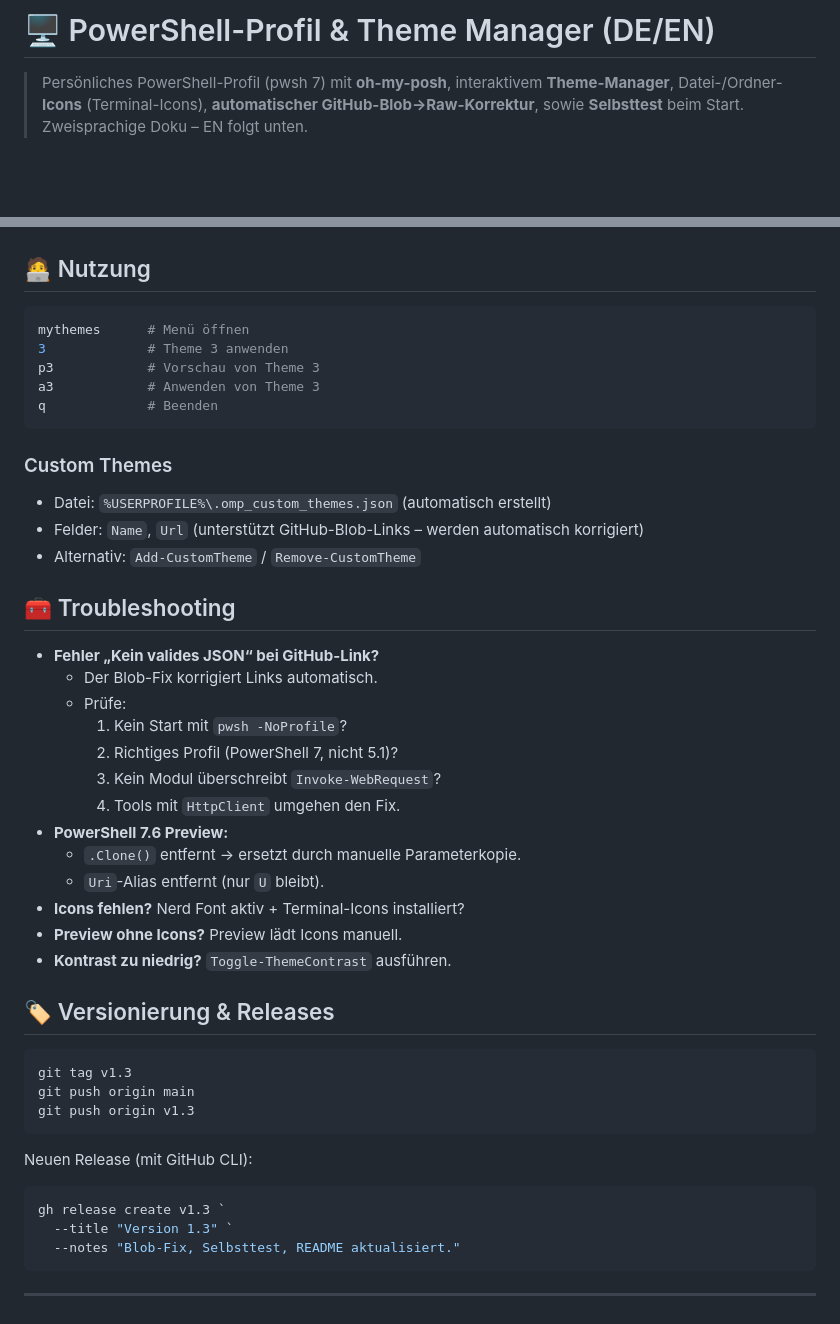
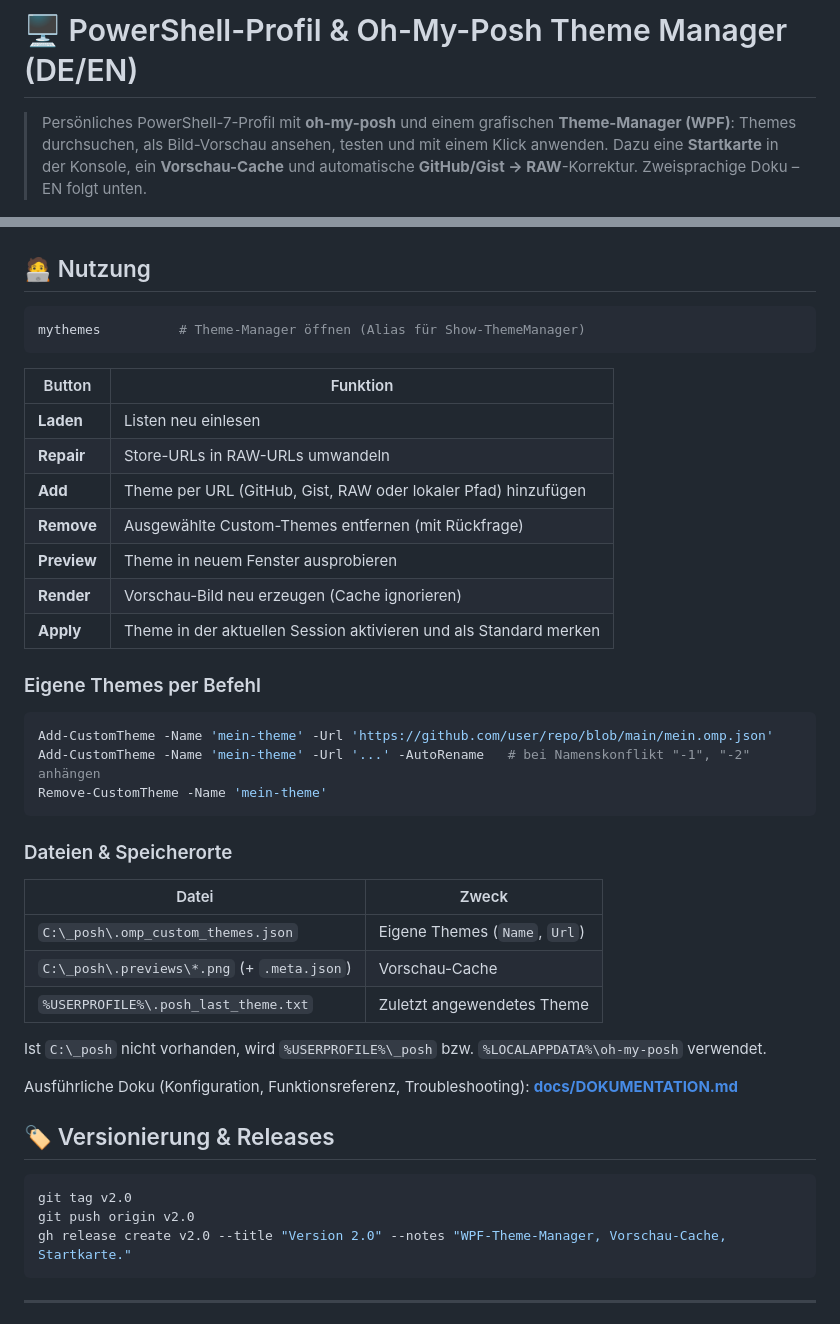
Before and after one commit to zackmuc/powershell-profile, a Markdown page: README.md, 2 parts joined by grey strips. Drawn GitHub-style; blank space fills up the shorter version.

````diff
--- a/README.md
+++ b/README.md
@@ -1,5 +1,5 @@
-# 🖥️ PowerShell-Profil & Theme Manager (DE/EN)
-> Persönliches PowerShell-Profil (pwsh 7) mit **oh-my-posh**, interaktivem **Theme-Manager**, Datei-/Ordner-**Icons** (Terminal-Icons), **automatischer GitHub-Blob→Raw-Korrektur**, sowie **Selbsttest** beim Start. Zweisprachige Doku – EN folgt unten.
+# 🖥️ PowerShell-Profil & Oh-My-Posh Theme Manager (DE/EN)
+> Persönliches PowerShell-7-Profil mit **oh-my-posh** und einem grafischen **Theme-Manager (WPF)**: Themes durchsuchen, als Bild-Vorschau ansehen, testen und mit einem Klick anwenden. Dazu eine **Startkarte** in der Konsole, ein **Vorschau-Cache** und automatische **GitHub/Gist → RAW**-Korrektur. Zweisprachige Doku – EN folgt unten.
 
 <p align="left">
   <img alt="PowerShell" src="https://img.shields.io/badge/PowerShell-7.x-5391FE?logo=powershell&logoColor=white">
@@ -44,43 +51,41 @@ Copy-Item .\Microsoft.PowerShell_profile.ps1 $PROFILE -Force
 
 ## 🧑‍💻 Nutzung
 ```powershell
-mythemes      # Menü öffnen
-3             # Theme 3 anwenden
-p3            # Vorschau von Theme 3
-a3            # Anwenden von Theme 3
-q             # Beenden
+mythemes          # Theme-Manager öffnen (Alias für Show-ThemeManager)
 ```
-### Custom Themes
-- Datei: `%USERPROFILE%\.omp_custom_themes.json` (automatisch erstellt)
-- Felder: `Name`, `Url` (unterstützt GitHub-Blob-Links – werden automatisch korrigiert)
-- Alternativ: `Add-CustomTheme` / `Remove-CustomTheme`
+| Button | Funktion |
+|---|---|
+| **Laden** | Listen neu einlesen |
+| **Repair** | Store-URLs in RAW-URLs umwandeln |
+| **Add** | Theme per URL (GitHub, Gist, RAW oder lokaler Pfad) hinzufügen |
+| **Remove** | Ausgewählte Custom-Themes entfernen (mit Rückfrage) |
+| **Preview** | Theme in neuem Fenster ausprobieren |
+| **Render** | Vorschau-Bild neu erzeugen (Cache ignorieren) |
+| **Apply** | Theme in der aktuellen Session aktivieren und als Standard merken |
 
-## 🧰 Troubleshooting
-- **Fehler „Kein valides JSON“ bei GitHub-Link?**
-  - Der Blob-Fix korrigiert Links automatisch.
-  - Prüfe:
-    1) Kein Start mit `pwsh -NoProfile`?
-    2) Richtiges Profil (PowerShell 7, nicht 5.1)?
-    3) Kein Modul überschreibt `Invoke-WebRequest`?
-    4) Tools mit `HttpClient` umgehen den Fix.
-- **PowerShell 7.6 Preview:**
-  - `.Clone()` entfernt → ersetzt durch manuelle Parameterkopie.
-  - `Uri`-Alias entfernt (nur `U` bleibt).
-- **Icons fehlen?** Nerd Font aktiv + Terminal-Icons installiert?
-- **Preview ohne Icons?** Preview lädt Icons manuell.
-- **Kontrast zu niedrig?** `Toggle-ThemeContrast` ausführen.
+### Eigene Themes per Befehl
+```powershell
+Add-CustomTheme -Name 'mein-theme' -Url 'https://github.com/user/repo/blob/main/mein.omp.json'
+Add-CustomTheme -Name 'mein-theme' -Url '...' -AutoRename   # bei Namenskonflikt "-1", "-2" anhängen
+Remove-CustomTheme -Name 'mein-theme'
+```
+
+### Dateien & Speicherorte
+| Datei | Zweck |
+|---|---|
+| `C:\_posh\.omp_custom_themes.json` | Eigene Themes (`Name`, `Url`) |
+| `C:\_posh\.previews\*.png` (+ `.meta.json`) | Vorschau-Cache |
+| `%USERPROFILE%\.posh_last_theme.txt` | Zuletzt angewendetes Theme |
+
+Ist `C:\_posh` nicht vorhanden, wird `%USERPROFILE%\_posh` bzw. `%LOCALAPPDATA%\oh-my-posh` verwendet.
+
+Ausführliche Doku (Konfiguration, Funktionsreferenz, Troubleshooting): **[docs/DOKUMENTATION.md](docs/DOKUMENTATION.md)**
 
 ## 🏷️ Versionierung & Releases
 ```powershell
-git tag v1.3
-git push origin main
-git push origin v1.3
-```
-Neuen Release (mit GitHub CLI):
-```powershell
-gh release create v1.3 `
-  --title "Version 1.3" `
-  --notes "Blob-Fix, Selbsttest, README aktualisiert."
+git tag v2.0
+git push origin v2.0
+gh release create v2.0 --title "Version 2.0" --notes "WPF-Theme-Manager, Vorschau-Cache, Startkarte."
 ```
 
 ---
````
Also changed, not shown: other parts of README.md (+54 -68 lines), docs/DOKUMENTATION.md (added, +137 -0 lines), Images/screenshot1.png (deleted), Images/startup-card.png (added), Images/theme-manager.png (added), 1 other file.
